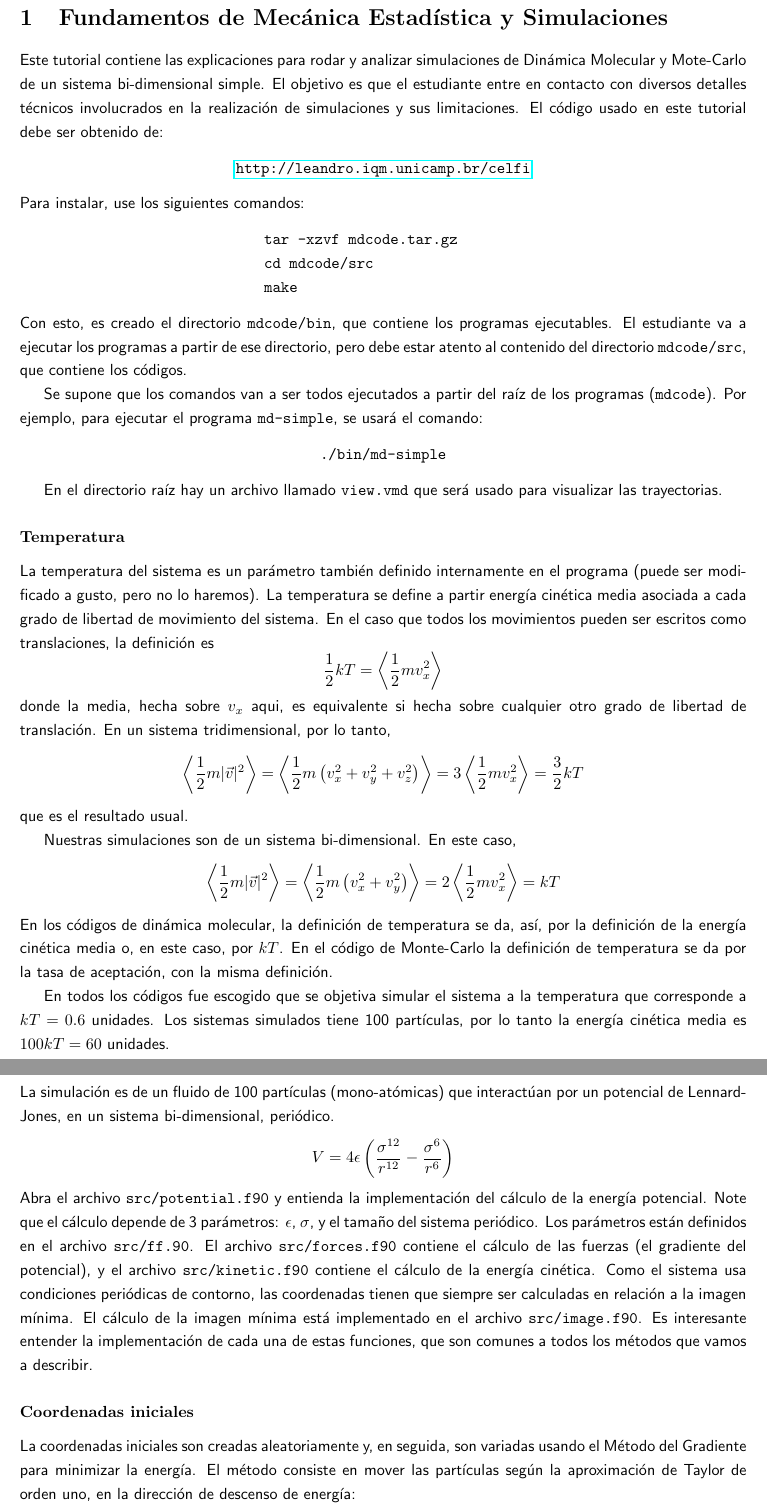
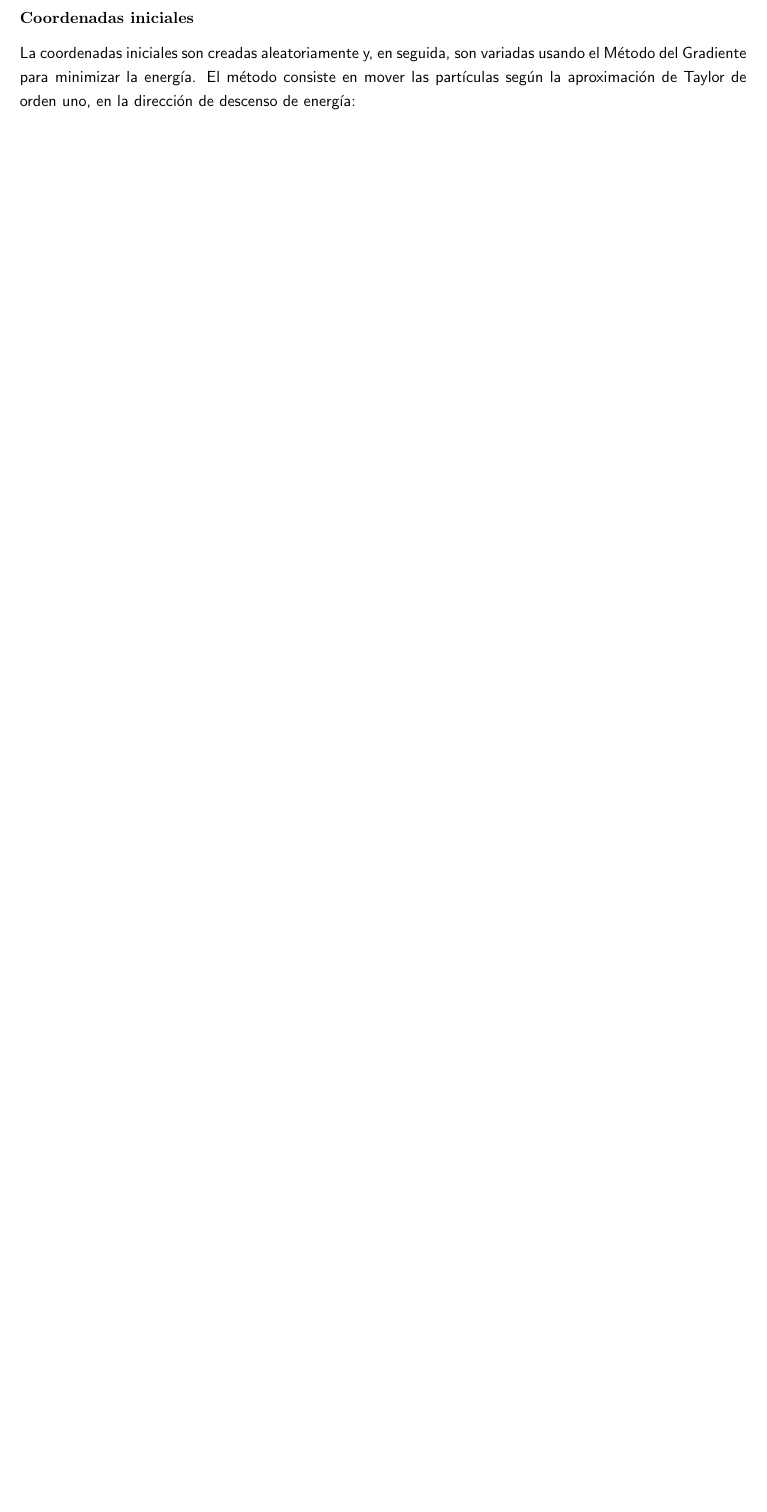
Before and after one commit to m3g/FundamentosDMC.jl, a LaTeX problem sheet (dev/tutorial.tex): two parts of pages 1 and 2 of 6 before the commit and part of page 1 of 5 after it, the two joined at a grey line, cut at the place of the change, the shorter picture padded with empty space. Compiled offline with pdfLaTeX.

Commit message:
build based on 3b0e750

```diff
--- a/dev/tutorial.tex
+++ b/dev/tutorial.tex
@@ -33,96 +33,6 @@
 \sffamily
 \noindent
 
-\noindent
-Leandro Martínez, IQ-UNICAMP
-
-\section{Fundamentos de Mecánica Estadística y Simulaciones}
-
-Este tutorial contiene las explicaciones para rodar y analizar
-simulaciones de Dinámica Molecular y Mote-Carlo de un sistema
-bi-dimensional simple. El objetivo es que el estudiante entre en
-contacto con diversos detalles técnicos involucrados en la realización
-de simulaciones y sus limitaciones. El código usado en este tutorial
-debe ser obtenido de:
-\begin{center}
-\href{http://leandro.iqm.unicamp.br/celfi}{{\tt http://leandro.iqm.unicamp.br/celfi}}
-\end{center}
-Para instalar, use los siguientes comandos:
-\begin{verbatim}
-                             tar -xzvf mdcode.tar.gz
-                             cd mdcode/src
-                             make
-\end{verbatim}
-Con esto, es creado el directorio {\tt mdcode/bin}, que contiene los
-programas ejecutables. El estudiante va a ejecutar los programas a
-partir de ese directorio, pero debe estar atento al contenido del
-directorio {\tt mdcode/src}, que contiene los códigos.
-
-Se supone que los comandos van a ser todos ejecutados a partir del
-raíz de los programas ({\tt mdcode}). Por ejemplo, para ejecutar el
-programa {\tt md-simple}, se usará el comando:
-\command{./bin/md-simple}
-
-En el directorio raíz hay un archivo llamado {\tt view.vmd} que será
-usado para visualizar las trayectorias.
-
-\subsubsection*{Temperatura}
-
-La temperatura del sistema es un parámetro también definido internamente
-en el programa (puede ser modificado a gusto, pero no lo haremos). La
-temperatura se define a partir energía cinética media asociada a cada
-grado de libertad de movimiento del sistema. En el caso que todos los
-movimientos pueden ser escritos como translaciones, la definición es
-\[
-\frac{1}{2}kT = \left< \frac{1}{2} m v_x^2\right>
-\]
-donde la media, hecha sobre $v_x$ aqui, es equivalente si hecha sobre
-cualquier otro grado de libertad de translación. En un sistema
-tridimensional, por lo tanto,
-\[
-\left<\frac{1}{2}m |\vec{v}|^2 \right> =
-\left<\frac{1}{2}m \left(v_x^2 + v_y^2 + v_z^2\right) \right> =
-3\left< \frac{1}{2} m v_x^2 \right> = \frac{3}{2}kT
-\]
-que es el resultado usual.
-
-
-Nuestras simulaciones son de un sistema bi-dimensional. En este caso,
-\[
-\left< \frac{1}{2}m |\vec{v}|^2 \right> =
-\left< \frac{1}{2}m \left(v_x^2 + v_y^2\right)\right> =
-2\left< \frac{1}{2}m v_x^2 \right> = kT
-\]
-En los códigos de dinámica molecular, la definición de temperatura se
-da, así, por la definición de la energía cinética media o, en este caso,
-por $kT$. En el código de Monte-Carlo la definición de temperatura se da
-por la tasa de aceptación, con la misma definición.
-
-En todos los códigos fue escogido que se objetiva simular el sistema a
-la temperatura que corresponde a $kT = 0.6$ unidades. Los sistemas
-simulados tiene 100 partículas, por lo tanto la energía cinética media
-es $100kT=60$ unidades.
-
-\subsubsection*{Sistema simulado}
-
-La simulación es de un fluido de 100 partículas (mono-atómicas) que
-interactúan por un
-potencial de Lennard-Jones, en un sistema bi-dimensional, periódico.
-\[
-V = 4\epsilon \left( \frac{\sigma^{12}}{r^{12}} - \frac{\sigma^6}{r^6} \right)
-\]
-Abra el archivo {\tt src/potential.f90} y entienda la implementación del
-cálculo de la energía potencial. Note que el cálculo depende de 3
-parámetros: $\epsilon$, $\sigma$, y el tamaño del sistema periódico. Los
-parámetros están definidos en el archivo {\tt src/ff.90}. El archivo
-{\tt src/forces.f90} contiene el cálculo de las fuerzas (el gradiente
-del potencial), y el archivo {\tt src/kinetic.f90} contiene el cálculo
-de la energía cinética. Como el sistema usa condiciones periódicas de
-contorno, las coordenadas tienen que siempre ser calculadas en relación
-a la imagen mínima. El cálculo de la imagen mínima está implementado en
-el archivo {\tt src/image.f90}. Es interesante entender la
-implementación de cada una de estas funciones, que son comunes a todos
-los métodos que vamos a describir.
 
 \subsubsection*{Coordenadas iniciales}
 
```
Also changed, not shown: 4 other files.
